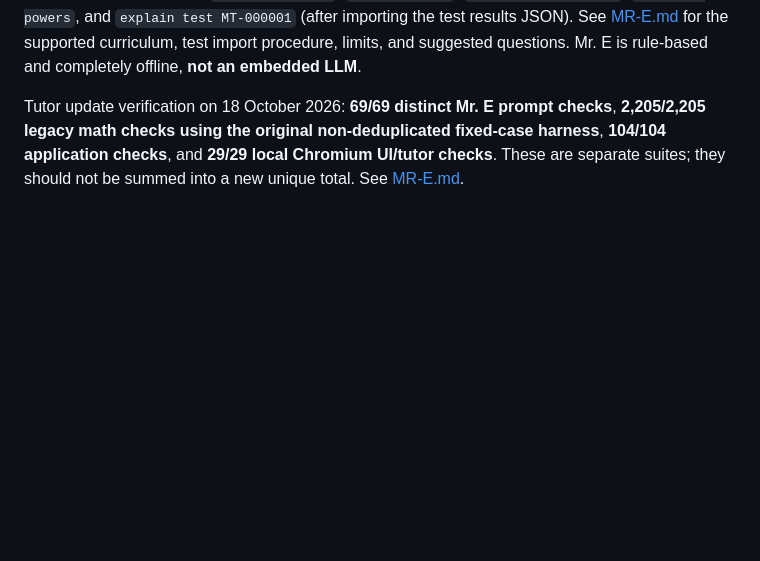
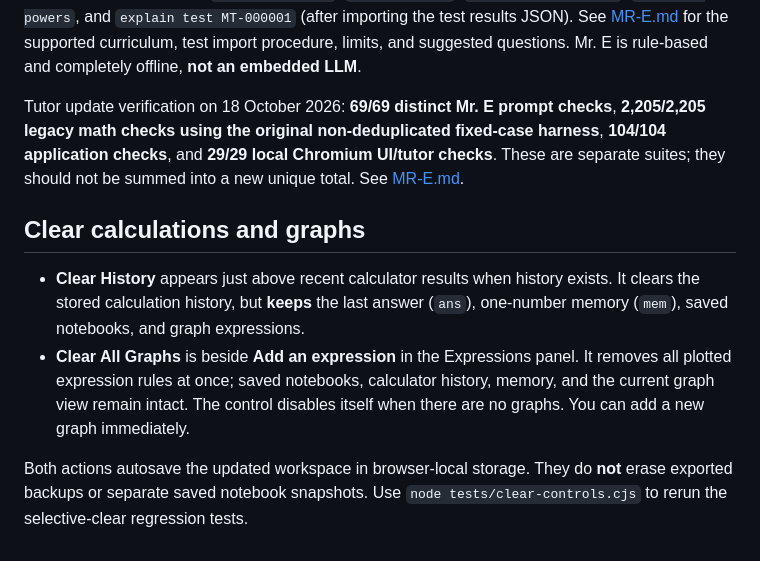
Before and after one commit to mitchell-d00/Mitchell-Tech-V120.2-A-self-teaching-scientific-and-graphing-calculator-, a Markdown page: README.md, the part around the change. Rendered like a GitHub page; blank space fills up the shorter version.

Commit message:
Document selective clear buttons and their regression coverage

```diff
--- a/README.md
+++ b/README.md
@@ -208,3 +208,10 @@ The app deliberately remains a **standalone HTML file**: all CSS and JavaScript
 The built-in tutor is now **Mr. E**. He explains supported calculator functions, offers 20 math lessons (including calculator controls and Cartesian/polar/parametric graphing), guides practice with hints, gives sampled graph walkthroughs, and can explain a test record by ID after **Load benchmark JSON**. Example prompts: `teach fractions`, `what is atan2`, `explain graph x^2-4`, `practice powers`, and `explain test MT-000001` (after importing the test results JSON). See [MR-E.md](MR-E.md) for the supported curriculum, test import procedure, limits, and suggested questions. Mr. E is rule-based and completely offline, **not an embedded LLM**.
 
 Tutor update verification on 18 October 2026: **69/69 distinct Mr. E prompt checks**, **2,205/2,205 legacy math checks using the original non-deduplicated fixed-case harness**, **104/104 application checks**, and **29/29 local Chromium UI/tutor checks**. These are separate suites; they should not be summed into a new unique total. See [MR-E.md](MR-E.md).
+
+## Clear calculations and graphs
+
+- **Clear History** appears just above recent calculator results when history exists. It clears the stored calculation history, but **keeps** the last answer (`ans`), one-number memory (`mem`), saved notebooks, and graph expressions.
+- **Clear All Graphs** is beside **Add an expression** in the Expressions panel. It removes all plotted expression rules at once; saved notebooks, calculator history, memory, and the current graph view remain intact. The control disables itself when there are no graphs. You can add a new graph immediately.
+
+Both actions autosave the updated workspace in browser-local storage. They do **not** erase exported backups or separate saved notebook snapshots. Use `node tests/clear-controls.cjs` to rerun the selective-clear regression tests.
```
